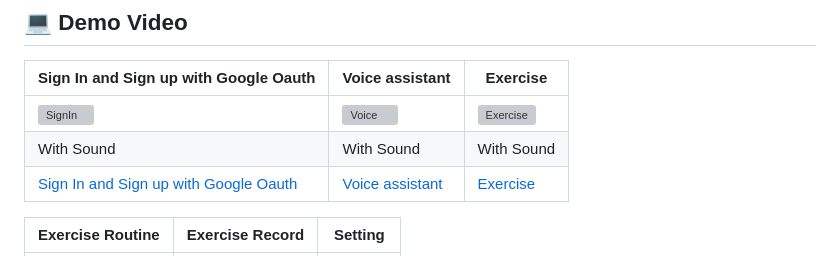
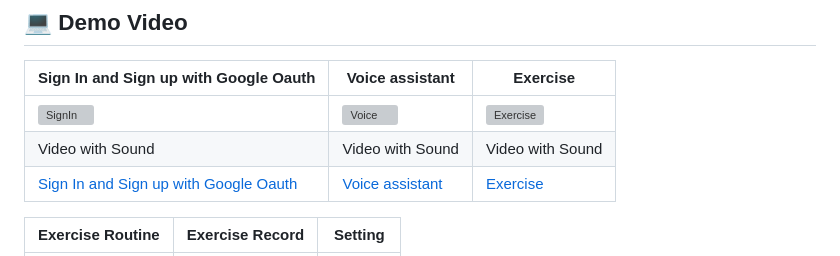
Before and after one commit to BeyondVision-NalBao/2024-BeyondVision-SolutionChallenge, a Markdown page: README.md, the part around one of its changes. GitHub-like rendering; grey boxes are pictures that could not be loaded.

```diff
--- a/README.md
+++ b/README.md
@@ -45,7 +45,7 @@ Our United Nations' Sustainable Development goals are as follows.
 |Sign In and Sign up with Google Oauth|Voice assistant|Exercise|
 | ----------------------------------- | ------------- | ------ |
 |![SignIn](https://github.com/BeyondVision-NalBao/2024-BeyondVision-SolutionChallenge/assets/93874872/7f447b11-2222-416d-a21c-8e2894c699b4) |![Voice](https://github.com/BeyondVision-NalBao/2024-BeyondVision-SolutionChallenge/assets/93874872/a9ed54e8-e79a-4ec1-9b15-cd36150022cf) |![Exercise](https://github.com/BeyondVision-NalBao/2024-BeyondVision-SolutionChallenge/assets/93874872/37c16615-410e-4581-840b-c5d5d89b5100) |
-|With Sound      |With Sound              |With Sound                           |
+|Video with Sound      |Video with Sound              |Video with Sound                           |
 |[Sign In and Sign up with Google Oauth](https://drive.google.com/file/d/1wqNQnDHsYEUqTFZbUAm_S_9ywbi0bhpA/view?usp=sharing)  |[Voice assistant ](https://drive.google.com/file/d/1z4Kbvog8DjcLS-i3MQsrSCxz0CDZKtSN/view?usp=sharing)   |[Exercise ](https://drive.google.com/file/d/1VsWg-875UiQVhRXz3tFemRDVomjOE88e/view?usp=sharing)   |
 
 | Exercise Routine          | Exercise Record                      | Setting                           |
```
Also changed, not shown: other parts of README.md (+2 -1 lines).
